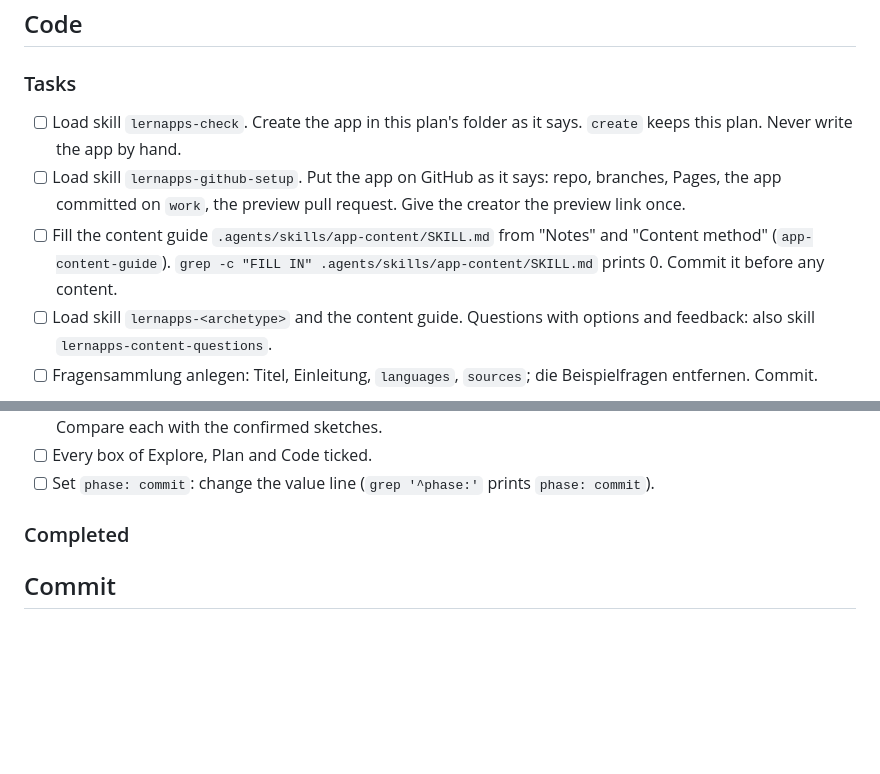
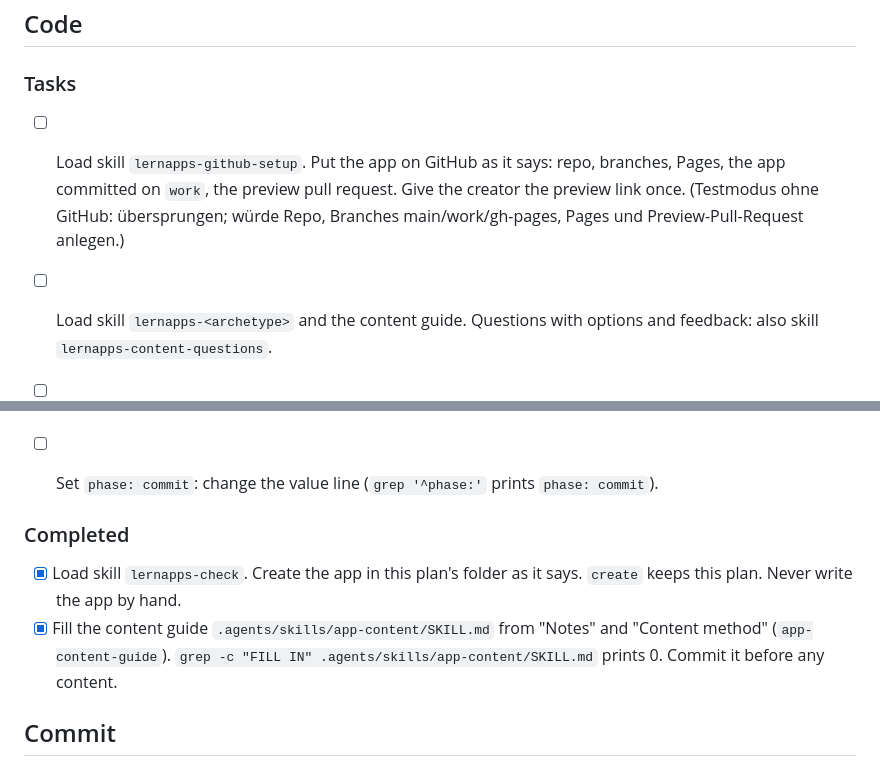
Before and after one commit to mrsimpson/planeten-quiz, a Markdown page: .vibe/plans/01-planeten-quiz.md, 2 parts joined by grey strips. GitHub-like rendering; blank space fills up the shorter version.

Commit message:
Plan: Create und Content-Guide abgehakt

```diff
--- a/.vibe/plans/01-planeten-quiz.md
+++ b/.vibe/plans/01-planeten-quiz.md
@@ -255,13 +255,9 @@ Die Seiten stammen aus der Vorlage; ich schreibe nur die Fragen.
 
 ### Tasks
 
-- [ ] Load skill `lernapps-check`. Create the app in this plan's folder as it says. `create` keeps this plan. Never
-      write the app by hand.
 - [ ] Load skill `lernapps-github-setup`. Put the app on GitHub as it says: repo, branches, Pages, the app committed
       on `work`, the preview pull request. Give the creator the preview link once.
-- [ ] Fill the content guide `.agents/skills/app-content/SKILL.md` from "Notes" and "Content method"
-      (`app-content-guide`). `grep -c "FILL IN" .agents/skills/app-content/SKILL.md` prints 0. Commit it before
-      any content.
+  (Testmodus ohne GitHub: übersprungen; würde Repo, Branches main/work/gh-pages, Pages und Preview-Pull-Request anlegen.)
 - [ ] Load skill `lernapps-<archetype>` and the content guide. Questions with options and feedback: also skill
       `lernapps-content-questions`.
 - [ ] Fragensammlung anlegen: Titel, Einleitung, `languages`, `sources`; die Beispielfragen entfernen. Commit.
@@ -278,7 +274,14 @@ Die Seiten stammen aus der Vorlage; ich schreibe nur die Fragen.
 - [ ] Every box of Explore, Plan and Code ticked.
 - [ ] Set `phase: commit`: change the value line (`grep '^phase:'` prints `phase: commit`).
 
+
 ### Completed
+
+- [x] Load skill `lernapps-check`. Create the app in this plan's folder as it says. `create` keeps this plan. Never
+      write the app by hand.
+- [x] Fill the content guide `.agents/skills/app-content/SKILL.md` from "Notes" and "Content method"
+      (`app-content-guide`). `grep -c "FILL IN" .agents/skills/app-content/SKILL.md` prints 0. Commit it before
+      any content.
 
 ## Commit
 
```
